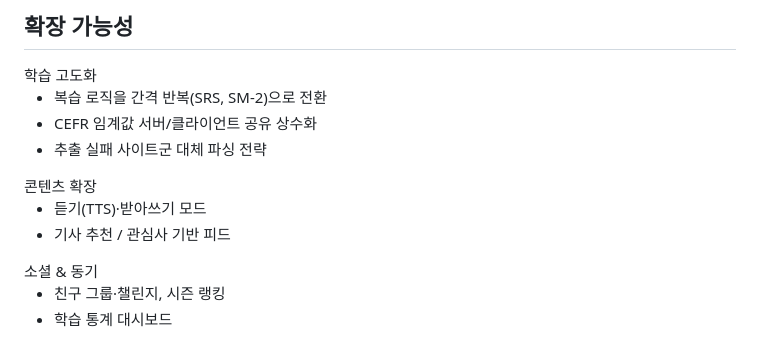
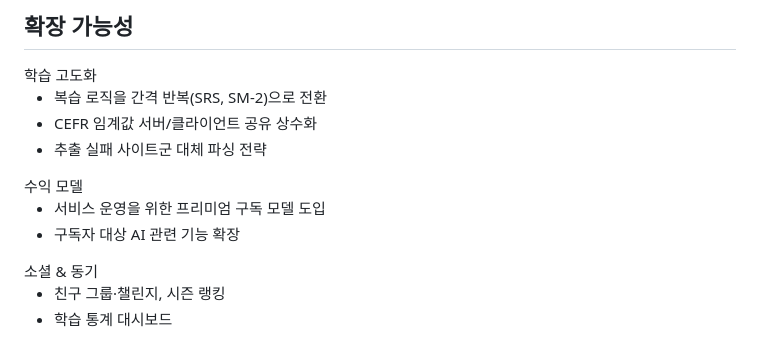
Before and after one commit to jeongsua-web/article, a Markdown page: slides/slides.md, the part around the change. Drawn GitHub-style.

Commit message:
docs(slides): 마지막 슬라이드 '콘텐츠 확장' → '수익 모델'로 교체
프리미엄 구독 모델 도입 및 구독자 대상 AI 기능 확장 내용으로 변경

Co-Authored-By: Claude Opus 4.8 <noreply@anthropic.com>

```diff
--- a/slides/slides.md
+++ b/slides/slides.md
@@ -293,10 +293,10 @@ flowchart LR
 - CEFR 임계값 서버/클라이언트 공유 상수화
 - 추출 실패 사이트군 대체 파싱 전략
 
-<div class="chead" style="margin-top:18px;"><span class="chip c-emerald"><i class="fa-solid fa-headphones"></i></span><span class="t">콘텐츠 확장</span></div>
+<div class="chead" style="margin-top:18px;"><span class="chip c-emerald"><i class="fa-solid fa-coins"></i></span><span class="t">수익 모델</span></div>
 
-- 듣기(TTS)·받아쓰기 모드
-- 기사 추천 / 관심사 기반 피드
+- 서비스 운영을 위한 프리미엄 구독 모델 도입
+- 구독자 대상 AI 관련 기능 확장
 
 </div>
 <div class="card">
```
